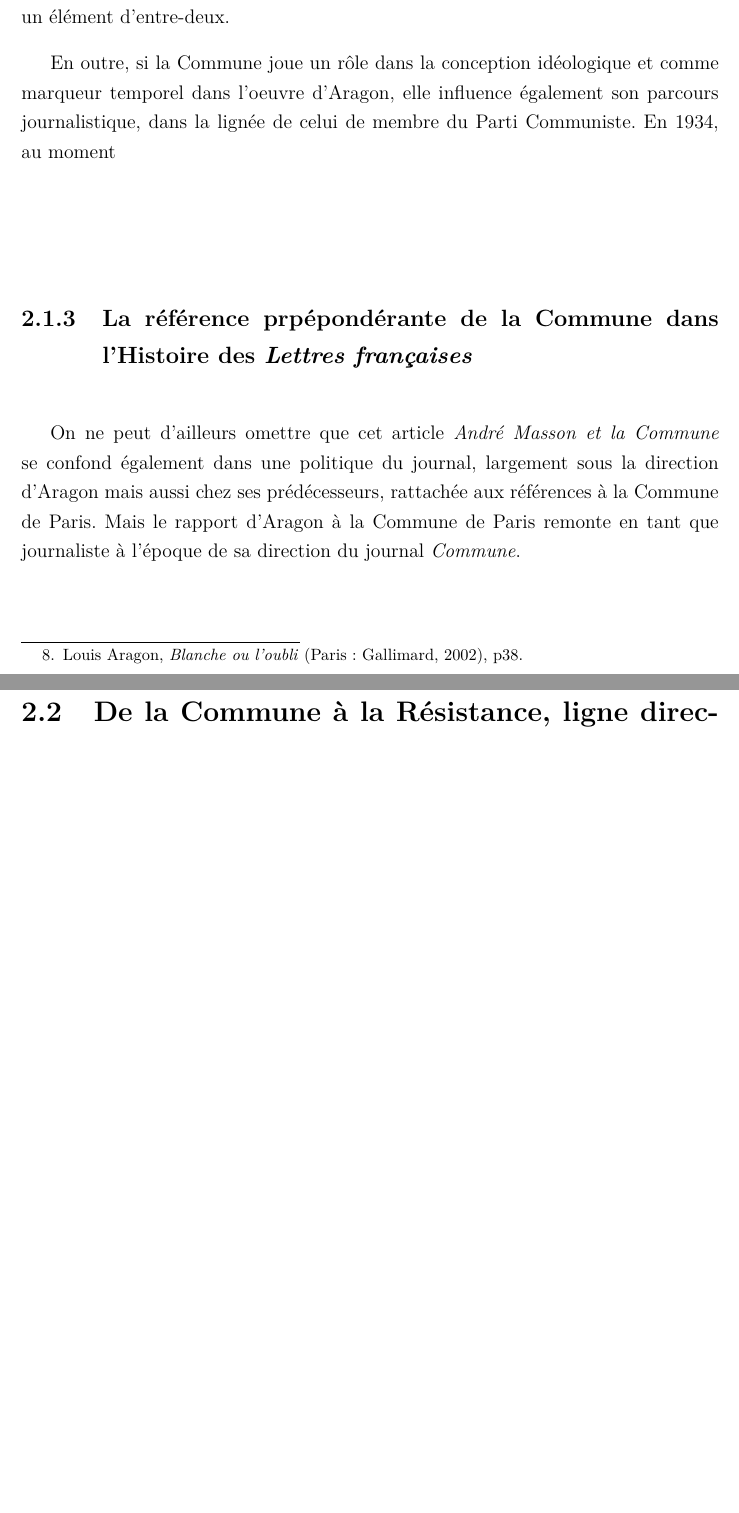
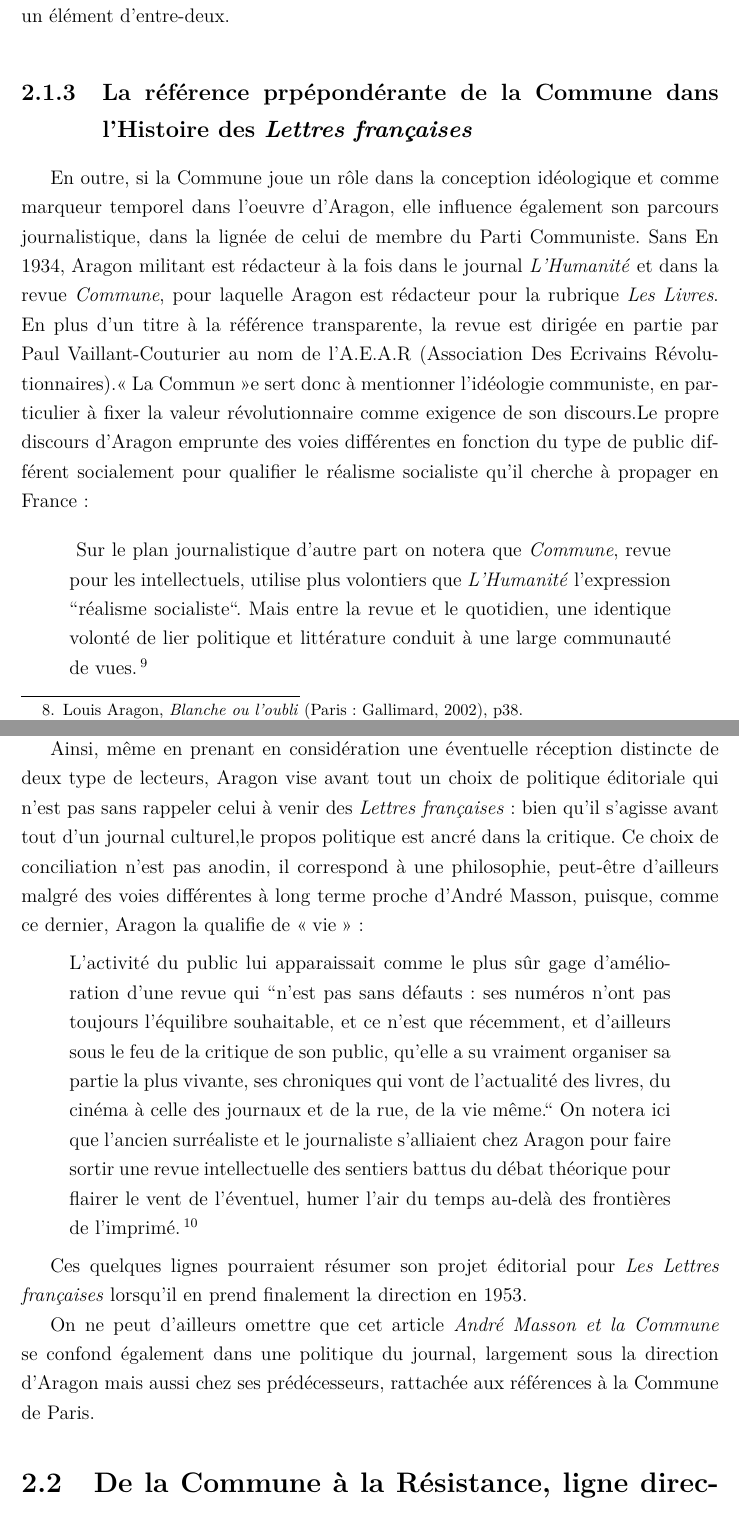
Before and after one commit to AllyBook/memoire, a LaTeX document (memoire.tex, which reads parties/deuxiemepartie.tex): two parts of pages 36 and 37 of 89, joined at a grey line, cut so that both start at the same text, the shorter picture padded with empty space. Compiled offline with pdfLaTeX.

Commit message:
II) Rédaction en cours

```diff
--- a/parties/deuxiemepartie.tex
+++ b/parties/deuxiemepartie.tex
@@ -84,12 +84,28 @@ Entre cet été pluvieux où Marie Noire sur la Côte mesure au peu d’entrain
 
 Ainsi, la Commune n'est pas seulement un repère temporel, puisque, ancrée dans l'obsession plus génrale du temps chez Aragon dans ses oeuvres, la Commune est vue comme un élément romanesque. C'est d'ailleurs la transition du temps de la Commune qui semble fasciner Aragon: La défaite de la Commune, c'est-à-dire l'après les événements de la Semaine Sanglante, la transition. Mais la figure du Rimbaud adolescent comme celle de Pierre Mercadier conçoit la Commune vécue dans l'imaginaire romantique comme une période de transition, entre deux âges. Dans la conception romanesque d'Aragon et son rapport au temps, la Commune est un élément d'entre-deux.
 
- En outre, si la Commune joue un rôle dans la conception idéologique et comme marqueur temporel dans l'oeuvre d'Aragon, elle influence également son parcours journalistique, dans la lignée de celui de membre du Parti Communiste. En 1934, au moment
+\subsection{La référence prpépondérante de la Commune dans l'Histoire des \emph{Lettres françaises}}
+
+En outre, si la Commune joue un rôle dans la conception idéologique et comme marqueur temporel dans l'oeuvre d'Aragon, elle influence également son parcours journalistique, dans la lignée de celui de membre du Parti Communiste. Sans En 1934, Aragon militant est rédacteur à la fois dans le journal \emph{L'Humanité} et dans la revue \emph{Commune}, pour laquelle Aragon est rédacteur pour la rubrique \emph{Les Livres}. En plus d'un titre à la référence transparente, la revue est dirigée en partie par Paul Vaillant-Couturier au nom de l'A.E.A.R (Association Des Ecrivains Révolutionnaires).\enquote{La Commun}e sert donc à mentionner l'idéologie communiste, en particulier à fixer la valeur révolutionnaire comme exigence de son discours.Le propre discours d'Aragon emprunte des voies différentes en fonction du type de public différent socialement pour qualifier le réalisme socialiste qu'il cherche à propager en France :
+
+\begin{quote}
+ Sur le plan journalistique d’autre part on notera que \emph{Commune}, revue pour les intellectuels, utilise plus volontiers que \emph{L’Humanité} l’expression “réalisme socialiste“. Mais entre la revue et le quotidien, une identique volonté de lier politique et littérature conduit à une large communauté de vues.\footcite[p157]{lavoinne}\end{quote}
+
+Ainsi, même en prenant en considération une éventuelle réception distincte de deux type de lecteurs, Aragon vise avant tout un choix de politique éditoriale qui n'est pas sans rappeler celui à venir des \emph{Lettres françaises} : bien qu'il s'agisse avant tout d'un journal culturel,le propos politique est ancré dans la critique. Ce choix de conciliation n'est pas anodin, il correspond à une philosophie, peut-être d'ailleurs malgré des voies différentes à long terme proche d'André Masson, puisque, comme ce dernier, Aragon la qualifie de \enquote{vie} :
+
+\begin{quote}
+ L’activité du public lui apparaissait comme le plus sûr gage d’amélioration d’une revue qui “n’est pas sans défauts: ses numéros n’ont pas toujours l’équilibre souhaitable, et ce n’est que récemment,  et d’ailleurs sous le feu de la critique de son public, qu’elle a su vraiment organiser sa partie la plus vivante, ses chroniques qui vont de l'actualité des livres, du cinéma à celle des journaux et de la rue, de la vie même.“ On notera ici que l’ancien surréaliste et le journaliste s’alliaient chez Aragon pour faire sortir une revue intellectuelle des sentiers battus du débat théorique pour flairer le vent de l’éventuel, humer l’air du temps au-delà des frontières de l’imprimé.\footcite[p205]{lavoinne}\end{quote}
+
+Ces quelques lignes pourraient résumer son projet éditorial pour \emph{Les Lettres françaises} lorsqu'il en prend finalement la direction en 1953.
 
 
-\subsection{La référence prpépondérante de la Commune dans l'Histoire des \emph{Lettres françaises}}
 
- On ne peut d’ailleurs omettre que cet article \emph{André Masson et la Commune} se confond également dans une politique du journal, largement sous la direction d’Aragon mais aussi chez ses prédécesseurs, rattachée aux références à la Commune de Paris. Mais le rapport d’Aragon à la Commune de Paris remonte en tant que journaliste à l’époque de sa direction du journal \emph{Commune}.
+ On ne peut d’ailleurs omettre que cet article \emph{André Masson et la Commune} se confond également dans une politique du journal, largement sous la direction d’Aragon mais aussi chez ses prédécesseurs, rattachée aux références à la Commune de Paris.
+
+
+
+
+
 
 \section{De la Commune à la Résistance, ligne directrice des Lettres françaises (Illustration du tableau Résistance de Masson du numéro à côté du Sommaire [n\degre 1377- du 17 au 23 mars 1971] ):}
 
```
